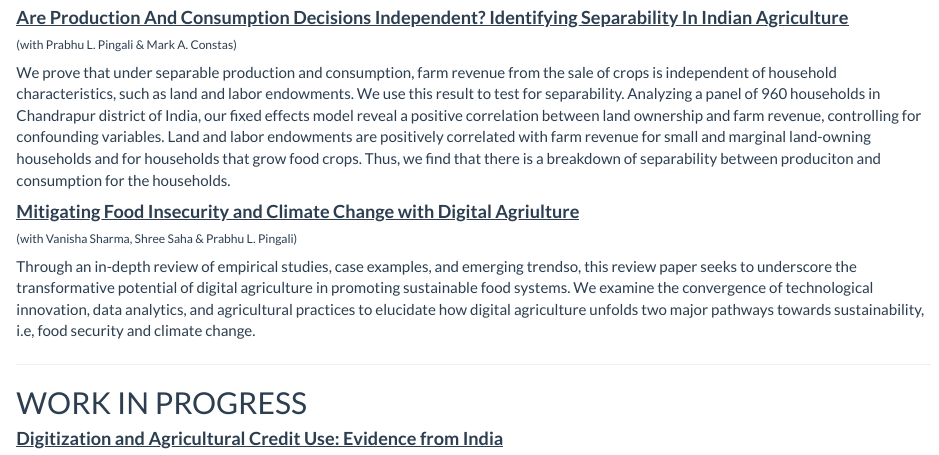
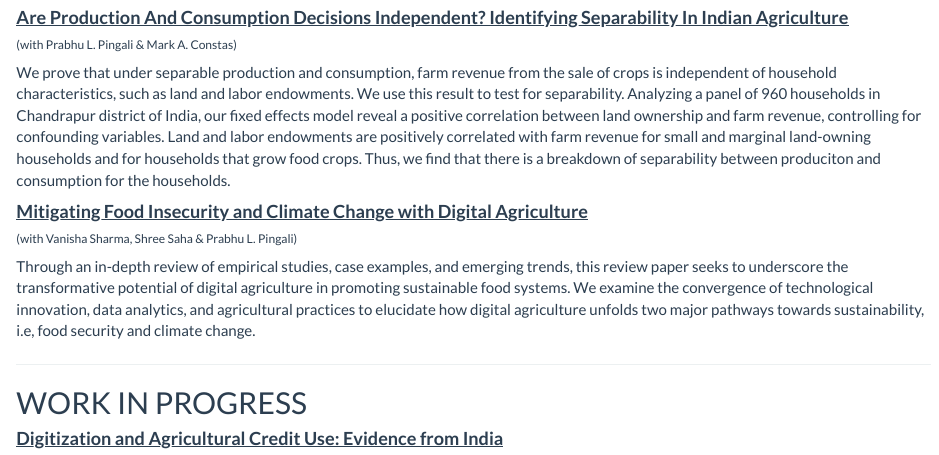
Before and after one commit to annathottappilly/annathottappilly.github.io, an R Markdown document (research.Rmd): the page in a window 1100 px wide, from 430 px down. Rendered offline with R 4.5, knitr and Pandoc, with nearby package versions; a font, style sheet, LaTeX package, included part or bibliography that could not be used is replaced or left out.

Commit message:
20Aug2024_3

```diff
--- a/research.Rmd
+++ b/research.Rmd
@@ -18,10 +18,10 @@ There have been limited studies that identify the large-scale impact of atmosphe
 
 We prove that under separable production and consumption, farm revenue from the sale of crops is independent of household characteristics, such as land and labor endowments. We use this result to test for separability. Analyzing a panel of 960 households in Chandrapur district of India, our fixed effects model reveal a positive correlation between land ownership and farm revenue, controlling for confounding variables. Land and labor endowments are positively correlated with farm revenue for small and marginal land-owning households and for households that grow food crops. Thus, we find that there is a breakdown of separability between produciton and consumption for the households.
 
-#### **<u>Mitigating Food Insecurity and Climate Change with Digital Agriulture</u>**
+#### **<u>Mitigating Food Insecurity and Climate Change with Digital Agriculture</u>**
 ###### (with Vanisha Sharma, Shree Saha & Prabhu L. Pingali)
 
-Through an in-depth review of empirical studies, case examples, and emerging trendso, this review paper seeks to underscore the transformative potential of digital agriculture in promoting sustainable food systems. We examine the convergence of technological innovation, data analytics, and agricultural practices to elucidate how digital agriculture unfolds two major pathways towards sustainability, i.e, food security and climate change.
+Through an in-depth review of empirical studies, case examples, and emerging trends, this review paper seeks to underscore the transformative potential of digital agriculture in promoting sustainable food systems. We examine the convergence of technological innovation, data analytics, and agricultural practices to elucidate how digital agriculture unfolds two major pathways towards sustainability, i.e, food security and climate change.
 
 ____________________________________________________________________________
 
```
Also changed, not shown: research.html.
